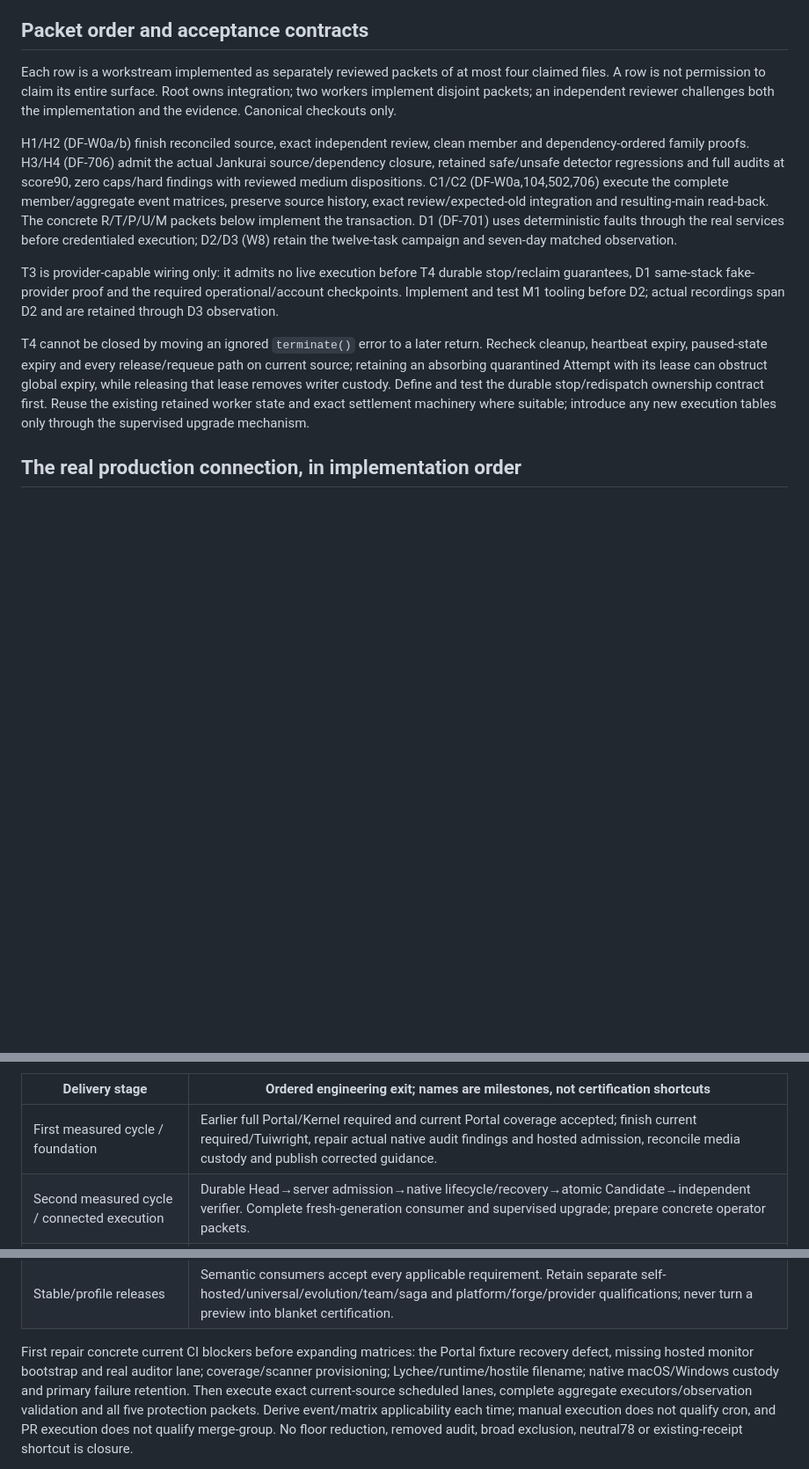
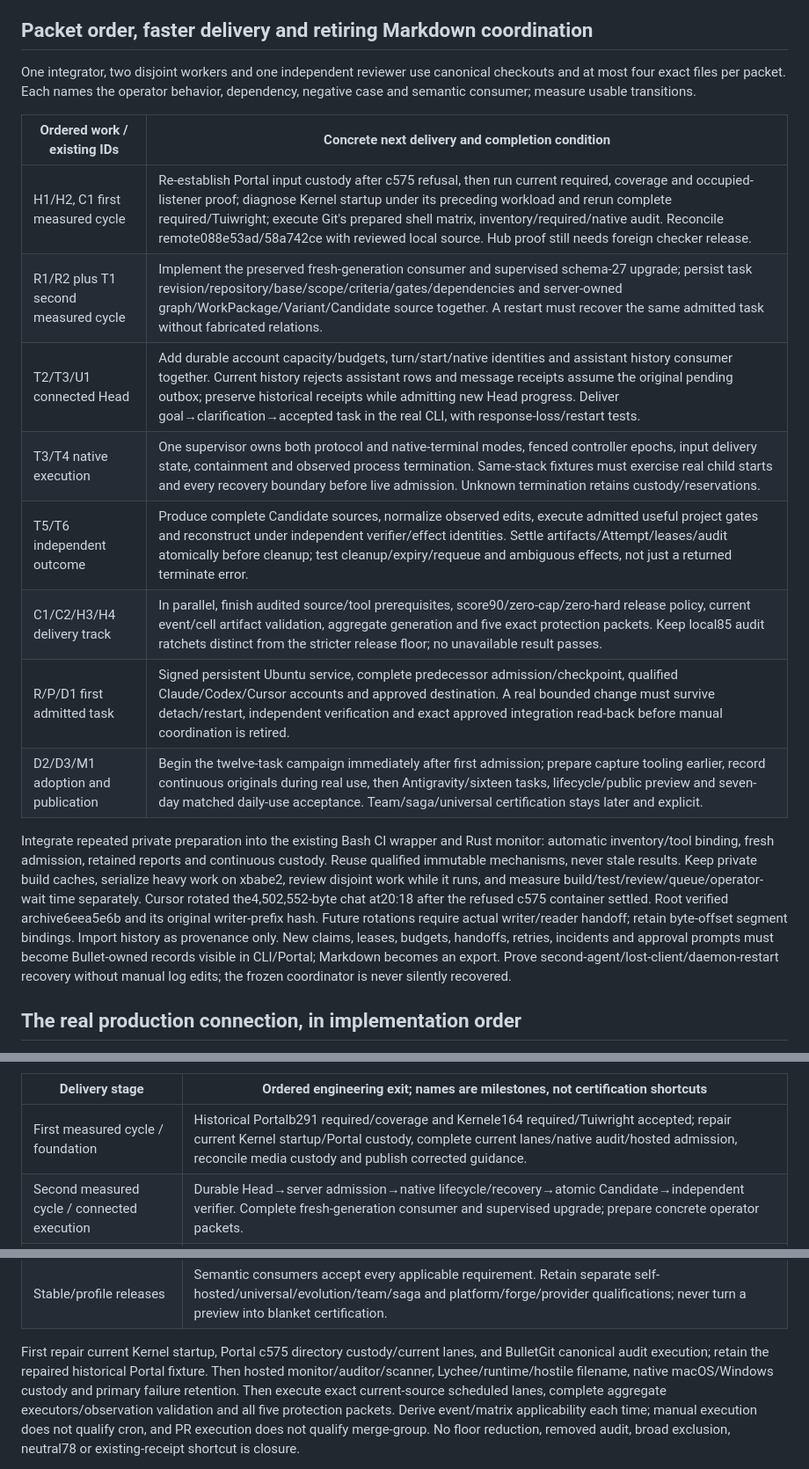
Before and after one commit to neverhuman/bullet-farm, a Markdown page: docs/assurance/xbabe2-development-closeout.md, 3 parts joined by grey strips. Shown at 88% size. GitHub-like rendering; blank space fills up the shorter version.

Commit message:
docs: refresh daily-use plan and current qualification evidence

```diff
--- a/docs/assurance/xbabe2-development-closeout.md
+++ b/docs/assurance/xbabe2-development-closeout.md
@@ -49,35 +48,35 @@ failure evidence and uncertain cost for the latter, including read failures,
 truncation, canaries, nonzero exit, timeout and missing terminal frames. A forked
 process, a CLI exit and a billed model turn are separate observations.
 
-## Packet order and acceptance contracts
+## Packet order, faster delivery and retiring Markdown coordination
 
-Each row is a workstream implemented as separately reviewed packets of at most
-four claimed files. A row is not permission to claim its entire surface. Root owns
-integration; two workers implement disjoint packets; an independent reviewer
-challenges both the implementation and the evidence. Canonical checkouts only.
+One integrator, two disjoint workers and one independent reviewer use canonical
+checkouts and at most four exact files per packet. Each names the operator behavior,
+dependency, negative case and semantic consumer; measure usable transitions.
 
-H1/H2 (DF-W0a/b) finish reconciled source, exact independent review, clean member
-and dependency-ordered family proofs. H3/H4 (DF-706) admit the actual Jankurai
-source/dependency closure, retained safe/unsafe detector regressions and full audits
-at score90, zero caps/hard findings with reviewed medium dispositions. C1/C2
-(DF-W0a,104,502,706) execute the complete member/aggregate event matrices, preserve
-source history, exact review/expected-old integration and resulting-main read-back.
-The concrete R/T/P/U/M packets below implement the transaction. D1 (DF-701) uses
-deterministic faults through the real services before credentialed execution;
-D2/D3 (W8) retain the twelve-task campaign and seven-day matched observation.
+| Ordered work / existing IDs | Concrete next delivery and completion condition |
+| --- | --- |
+| H1/H2, C1 first measured cycle | Re-establish Portal input custody after c575 refusal, then run current required, coverage and occupied-listener proof; diagnose Kernel startup under its preceding workload and rerun complete required/Tuiwright; execute Git's prepared shell matrix, inventory/required/native audit. Reconcile remote088e53ad/58a742ce with reviewed local source. Hub proof still needs foreign checker release. |
+| R1/R2 plus T1 second measured cycle | Implement the preserved fresh-generation consumer and supervised schema-27 upgrade; persist task revision/repository/base/scope/criteria/gates/dependencies and server-owned graph/WorkPackage/Variant/Candidate source together. A restart must recover the same admitted task without fabricated relations. |
+| T2/T3/U1 connected Head | Add durable account capacity/budgets, turn/start/native identities and assistant history consumer together. Current history rejects assistant rows and message receipts assume the original pending outbox; preserve historical receipts while admitting new Head progress. Deliver goal→clarification→accepted task in the real CLI, with response-loss/restart tests. |
+| T3/T4 native execution | One supervisor owns both protocol and native-terminal modes, fenced controller epochs, input delivery state, containment and observed process termination. Same-stack fixtures must exercise real child starts and every recovery boundary before live admission. Unknown termination retains custody/reservations. |
+| T5/T6 independent outcome | Produce complete Candidate sources, normalize observed edits, execute admitted useful project gates and reconstruct under independent verifier/effect identities. Settle artifacts/Attempt/leases/audit atomically before cleanup; test cleanup/expiry/requeue and ambiguous effects, not just a returned terminate error. |
+| C1/C2/H3/H4 delivery track | In parallel, finish audited source/tool prerequisites, score90/zero-cap/zero-hard release policy, current event/cell artifact validation, aggregate generation and five exact protection packets. Keep local85 audit ratchets distinct from the stricter release floor; no unavailable result passes. |
+| R/P/D1 first admitted task | Signed persistent Ubuntu service, complete predecessor admission/checkpoint, qualified Claude/Codex/Cursor accounts and approved destination. A real bounded change must survive detach/restart, independent verification and exact approved integration read-back before manual coordination is retired. |
+| D2/D3/M1 adoption and publication | Begin the twelve-task campaign immediately after first admission; prepare capture tooling earlier, record continuous originals during real use, then Antigravity/sixteen tasks, lifecycle/public preview and seven-day matched daily-use acceptance. Team/saga/universal certification stays later and explicit. |
 
-T3 is provider-capable wiring only: it admits no live execution before T4
-durable stop/reclaim guarantees, D1 same-stack fake-provider proof and the
-required operational/account checkpoints. Implement and test M1 tooling before
-D2; actual recordings span D2 and are retained through D3 observation.
-
-T4 cannot be closed by moving an ignored `terminate()` error to a later return.
-Recheck cleanup, heartbeat expiry, paused-state expiry and every release/requeue
-path on current source; retaining an absorbing quarantined Attempt with its lease can obstruct
-global expiry, while releasing that lease removes writer custody. Define and test
-the durable stop/redispatch ownership contract first. Reuse the existing retained
-worker state and exact settlement machinery where suitable; introduce any new
-execution tables only through the supervised upgrade mechanism.
+Integrate repeated private preparation into the existing Bash CI wrapper and Rust
+monitor: automatic inventory/tool binding, fresh admission, retained reports and
+continuous custody. Reuse qualified immutable mechanisms, never stale results.
+Keep private build caches, serialize heavy work on xbabe2, review disjoint work
+while it runs, and measure build/test/review/queue/operator-wait time separately.
+Cursor rotated the4,502,552-byte chat at20:18 after the refused c575 container
+settled. Root verified archive6eea5e6b and its original writer-prefix hash. Future
+rotations require actual writer/reader handoff; retain byte-offset segment bindings.
+Import history as provenance only. New claims, leases, budgets, handoffs, retries,
+incidents and approval prompts must become Bullet-owned records visible in CLI/Portal;
+Markdown becomes an export. Prove second-agent/lost-client/daemon-restart recovery
+without manual log edits; the frozen coordinator is never silently recovered.
 
 ## The real production connection, in implementation order
 
@@ -422,7 +422,7 @@ publication; publishing the evidence must not be its own circular prerequisite.
 
 | Delivery stage | Ordered engineering exit; names are milestones, not certification shortcuts |
 | --- | --- |
-| First measured cycle / foundation | Earlier full Portal/Kernel required and current Portal coverage accepted; finish current required/Tuiwright, repair actual native audit findings and hosted admission, reconcile media custody and publish corrected guidance. |
+| First measured cycle / foundation | Historical Portalb291 required/coverage and Kernele164 required/Tuiwright accepted; repair current Kernel startup/Portal custody, complete current lanes/native audit/hosted admission, reconcile media custody and publish corrected guidance. |
 | Second measured cycle / connected execution | Durable Head→server admission→native lifecycle/recovery→atomic Candidate→independent verifier. Complete fresh-generation consumer and supervised upgrade; prepare concrete operator packets. |
 | Delivery foundation / internal alpha | Repair every scheduled defect in the audit, actual auditor execution and native custody; execute complete applicable member/aggregate events with validated artifacts; exact reviewed protection and integration. |
 | First admitted dogfood | Signed persistent service and qualified Claude/Codex/Cursor perform the first real task through Candidate, verification and approved integration. Begin here once admission passes. |
@@ -431,9 +431,9 @@ publication; publishing the evidence must not be its own circular prerequisite.
 | Daily-use release candidate | Seven-day surviving-change observation, matched manual human-time/cost baseline, security/accessibility/performance and lifecycle acceptance; stranger onboarding succeeds. |
 | Stable/profile releases | Semantic consumers accept every applicable requirement. Retain separate self-hosted/universal/evolution/team/saga and platform/forge/provider qualifications; never turn a preview into blanket certification. |
 
-First repair concrete current CI blockers before expanding matrices: the Portal
-fixture recovery defect, missing hosted monitor bootstrap and real auditor lane;
-coverage/scanner provisioning; Lychee/runtime/hostile filename; native macOS/Windows
+First repair current Kernel startup, Portal c575 directory custody/current lanes,
+and BulletGit canonical audit execution; retain the repaired historical Portal fixture.
+Then hosted monitor/auditor/scanner, Lychee/runtime/hostile filename, native macOS/Windows
 custody and primary failure retention. Then execute exact current-source scheduled
 lanes, complete aggregate executors/observation validation and all five protection
 packets. Derive event/matrix applicability each time; manual execution does not
```
Also changed, not shown: other parts of docs/assurance/xbabe2-development-closeout.md (+8 -8 lines), docs/assurance/deep-audit-20260911.md (+46 -46 lines), docs/assurance/product-gaps.md (+31 -27 lines).
